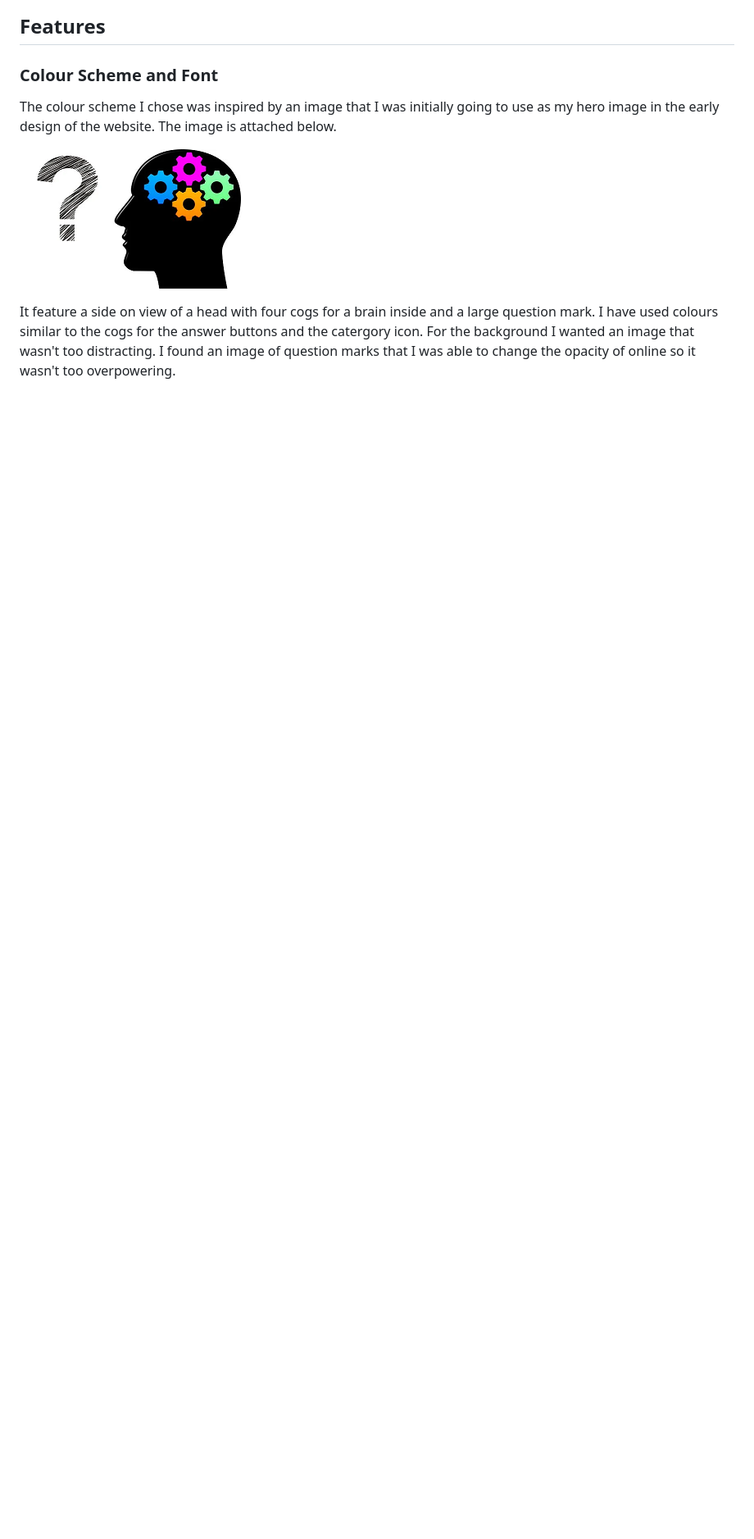
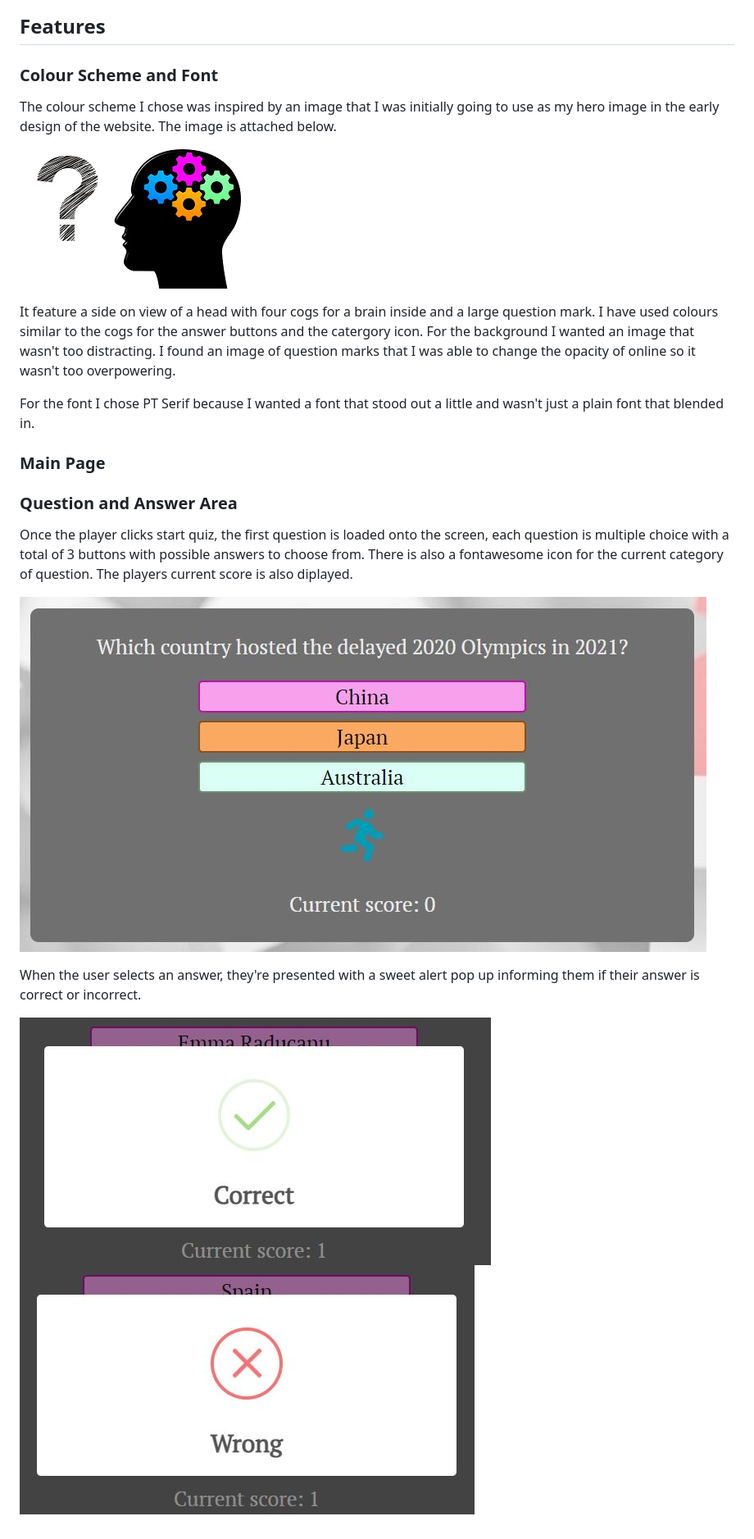
Before and after one commit to anthonyjn08/2021-in-a-quiz, a Markdown page: README.md, the part around the change. Shown at 82% size. Rendered like a GitHub page; pictures changed too: docs/screenshots/correct-answer.jpg (added), docs/screenshots/incorrect-answer.jpg (added), docs/screenshots/question-answer-area.jpg (added); blank space fills up the shorter version.

Commit message:
Add question and answer area to features section in readme

```diff
--- a/README.md
+++ b/README.md
@@ -13,3 +13,18 @@ The colour scheme I chose was inspired by an image that I was initially going to
 ![Unused Hero Image](docs/screenshots/unused-hero-image.png)
 
 It feature a side on view of a head with four cogs for a brain inside and a large question mark. I have used colours similar to the cogs for the answer buttons and the catergory icon. For the background I wanted an image that wasn't too distracting. I found an image of question marks that I was able to change the opacity of online so it wasn't too overpowering.
+
+For the font I chose PT Serif because I wanted a font that stood out a little and wasn't just a plain font that blended in.
+
+### **Main Page**
+
+### **Question and Answer Area**
+
+Once the player clicks start quiz, the first question is loaded onto the screen, each question is multiple choice with a total of 3 buttons with possible answers to choose from. There is also a fontawesome icon for the current category of question. The players current score is also diplayed.
+
+![Question Answer Area](docs/screenshots/question-answer-area.jpg)
+
+When the user selects an answer, they're presented with a sweet alert pop up informing them if their answer is correct or incorrect.
+
+![Correct Answer](docs/screenshots/correct-answer.jpg)
+![Incorrect Answer](docs/screenshots/incorrect-answer.jpg)
```
Also changed, not shown: 1 other file.
